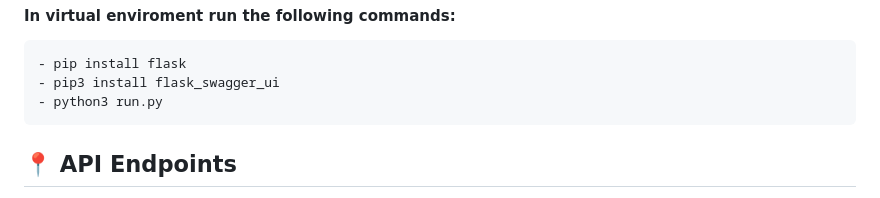
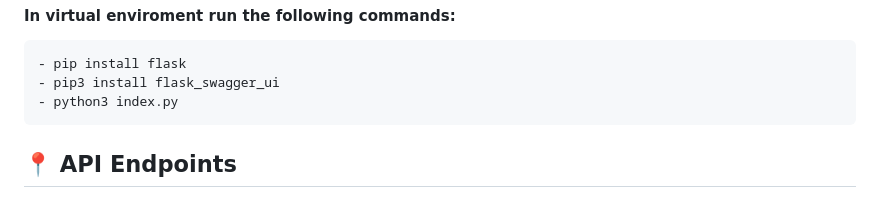
Before and after one commit to rcrossa/pythonbackend, a Markdown page: readme.md, the part around the change. GitHub-like rendering.

Commit message:
New file to run the server and the file readme was updated.

````diff
--- a/readme.md
+++ b/readme.md
@@ -54,7 +54,7 @@ How to start your project
 ```bash
 - pip install flask
 - pip3 install flask_swagger_ui
-- python3 run.py
+- python3 index.py
 ```
 
 
````
